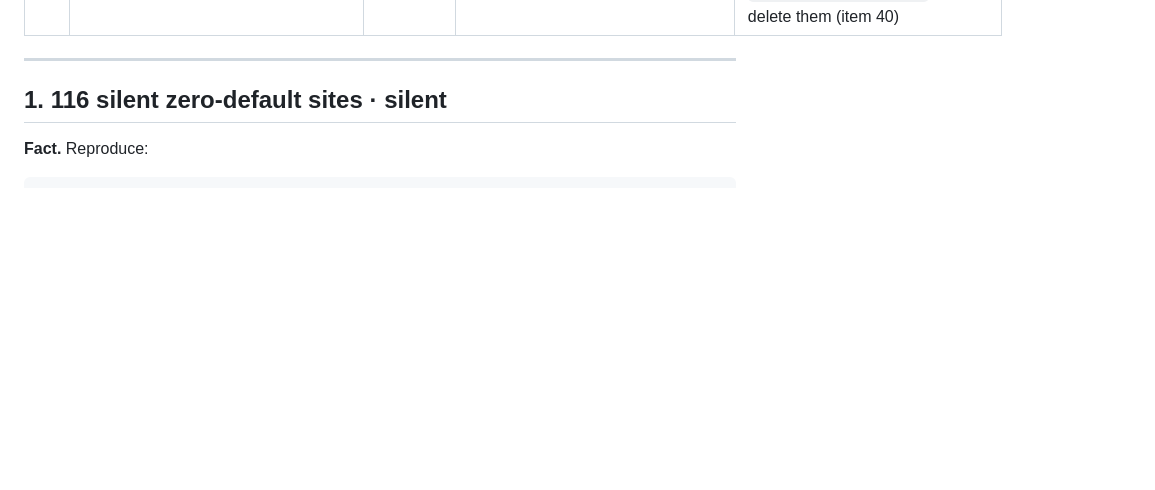
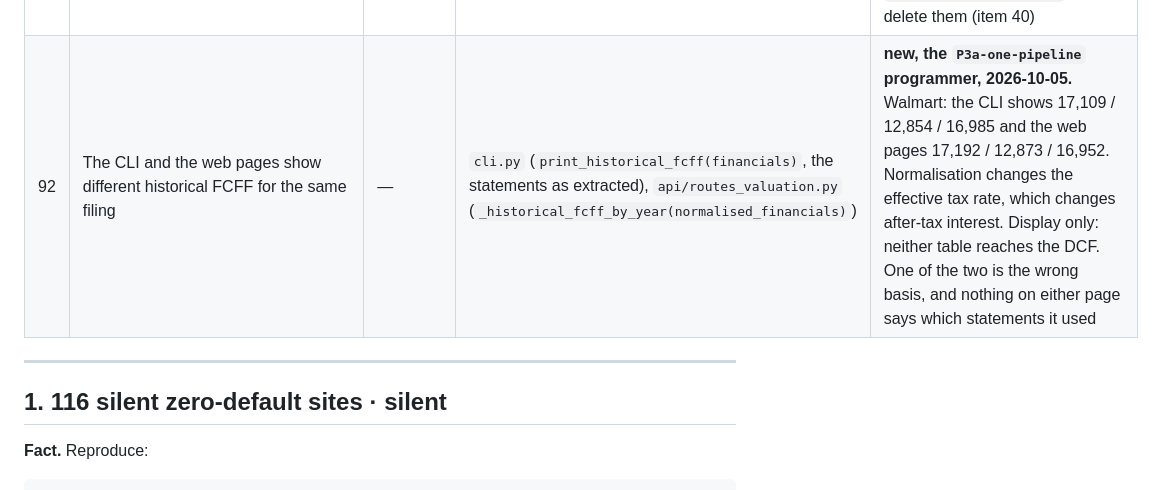
Before and after one commit to yinchenliu/Valuation, a Markdown page: docs/9-reference/refactor-backlog.md, the part around the change. Drawn GitHub-style; blank space fills up the shorter version.

Commit message:
Backlog item 92: the CLI and the web show different historical FCFF
Found by the P3a-one-pipeline programmer: the CLI builds the table from
the statements as extracted, the web pages from the normalised ones.
Display only.

Co-Authored-By: Claude Opus 5.5 <noreply@anthropic.com>
Claude-Session: https://claude.ai/code/session_01NcZvN5VqhEhRvuyhrPdGip

```diff
--- a/docs/9-reference/refactor-backlog.md
+++ b/docs/9-reference/refactor-backlog.md
@@ -124,6 +124,7 @@ rather than lying.
 | 89 | `run_capm` prints from inside a calculation | — | `analysis/capm.py:215` | **new, the `P3a-one-pipeline` programmer and review, 2026-10-05.** It prints "ERP from history: ..." to stdout, so the web server's console gets it and the CLI shows it wherever the call happens to run. The `CAPMResult` should carry the figures, and the CLI print them |
 | 90 | The default terminal growth rate is a literal in two places | — | `cli.py:205` (`0.025`), `api/routes_valuation.py` (`terminal_growth_rate: float = Form(2.5)`) | **new, the `P3a-one-pipeline` review, 2026-10-05.** The same shape as item 34's risk-free literal: not a named `config` constant, so editing one moves one entry point only. Rule 6 asks for a named default with its reason |
 | 91 | Seven scripts in `tests/` run their own valuation sequence, each with the yfinance share count fallback | — | `tests/test_e2e_abbv.py:175`, `test_e2e_abbv_3years.py:204`, `test_e2e_lly.py:175`, `test_e2e_googl_3years.py:219`, `test_e2e_all_googl.py:74`, `test_e2e_phase2_googl.py:123`, `tests/_run_lly_dcf.py:31` | **new, the `P3a-one-pipeline` programmer and tester, 2026-10-05.** Each holds `info.get("sharesOutstanding", 0) / 1e6`, which `P3a` removed from the pipeline (rules 3 and 5). The census does not scan `tests/`. Point them at `pipeline.value_company`, or delete them (item 40) |
+| 92 | The CLI and the web pages show different historical FCFF for the same filing | — | `cli.py` (`print_historical_fcff(financials)`, the statements as extracted), `api/routes_valuation.py` (`_historical_fcff_by_year(normalised_financials)`) | **new, the `P3a-one-pipeline` programmer, 2026-10-05.** Walmart: the CLI shows 17,109 / 12,854 / 16,985 and the web pages 17,192 / 12,873 / 16,952. Normalisation changes the effective tax rate, which changes after-tax interest. Display only: neither table reaches the DCF. One of the two is the wrong basis, and nothing on either page says which statements it used |
 
 ---
 
```
